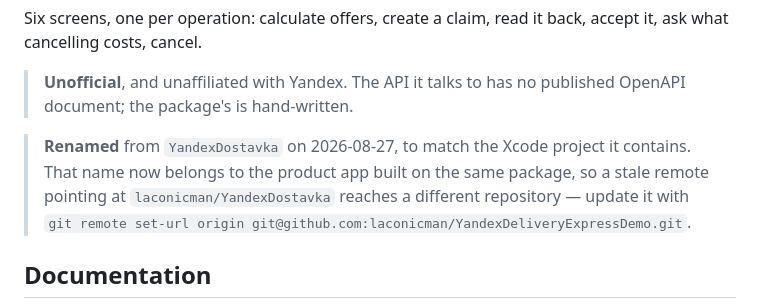
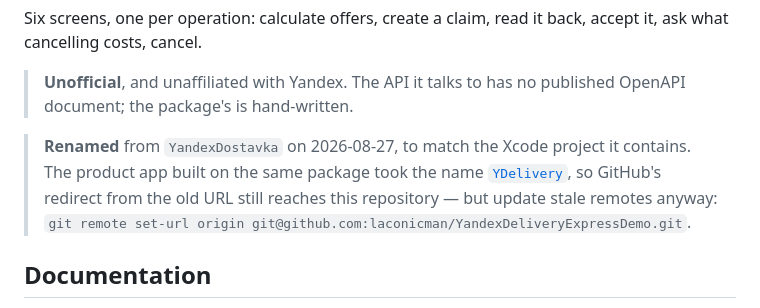
Before and after one commit to laconicman/YandexDeliveryExpressDemo, a Markdown page: README.md, the part around the change. Drawn GitHub-style.

Commit message:
docs: the product app took the name YDelivery, not YandexDostavka
The rename note predicted the product would reuse the freed name and
warned that GitHub's redirect would therefore die. The product was
named YDelivery instead, so the redirect from the old URL persists —
the note now says what is actually true and links the product.

```diff
--- a/README.md
+++ b/README.md
@@ -11,8 +11,9 @@ what cancelling costs, cancel.
 > document; the package's is hand-written.
 
 > **Renamed** from `YandexDostavka` on 2026-08-27, to match the Xcode project it contains.
-> That name now belongs to the product app built on the same package, so a stale remote
-> pointing at `laconicman/YandexDostavka` reaches a different repository — update it with
+> The product app built on the same package took the name
+> [`YDelivery`](https://github.com/laconicman/YDelivery), so GitHub's redirect from the old
+> URL still reaches this repository — but update stale remotes anyway:
 > `git remote set-url origin git@github.com:laconicman/YandexDeliveryExpressDemo.git`.
 
 ## Documentation
```
